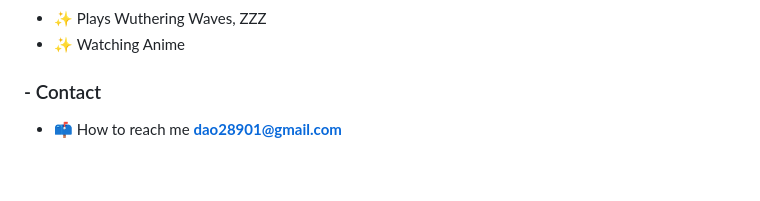
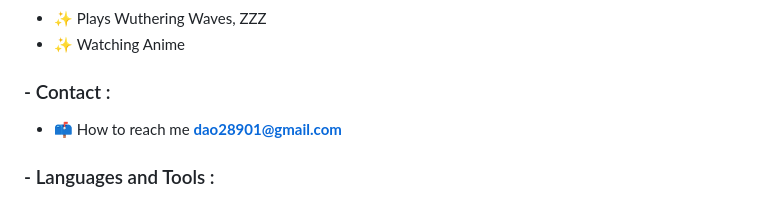
Before and after one commit to VuVanDao/VuVanDao, a Markdown page: README.md, the part around one of its changes. Drawn GitHub-style; blank space fills up the shorter version.

```diff
--- a/README.md
+++ b/README.md
@@ -24,7 +24,8 @@
 - ✨ Plays Wuthering Waves, ZZZ
 - ✨ Watching Anime
 
-### - Contact
+### - Contact :
 - 📫 How to reach me **dao28901@gmail.com**
 
+### - Languages and Tools :
 
```
Also changed, not shown: other parts of README.md (+5 -3 lines).
